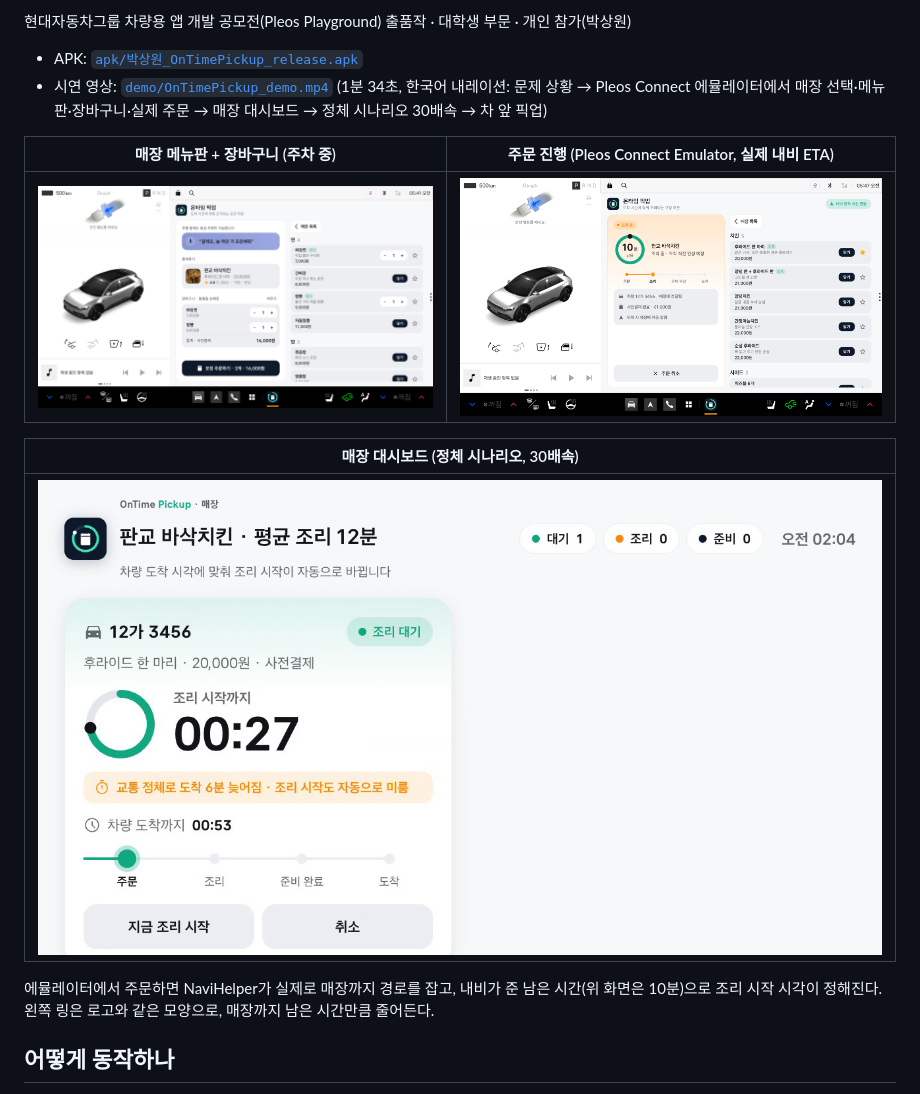
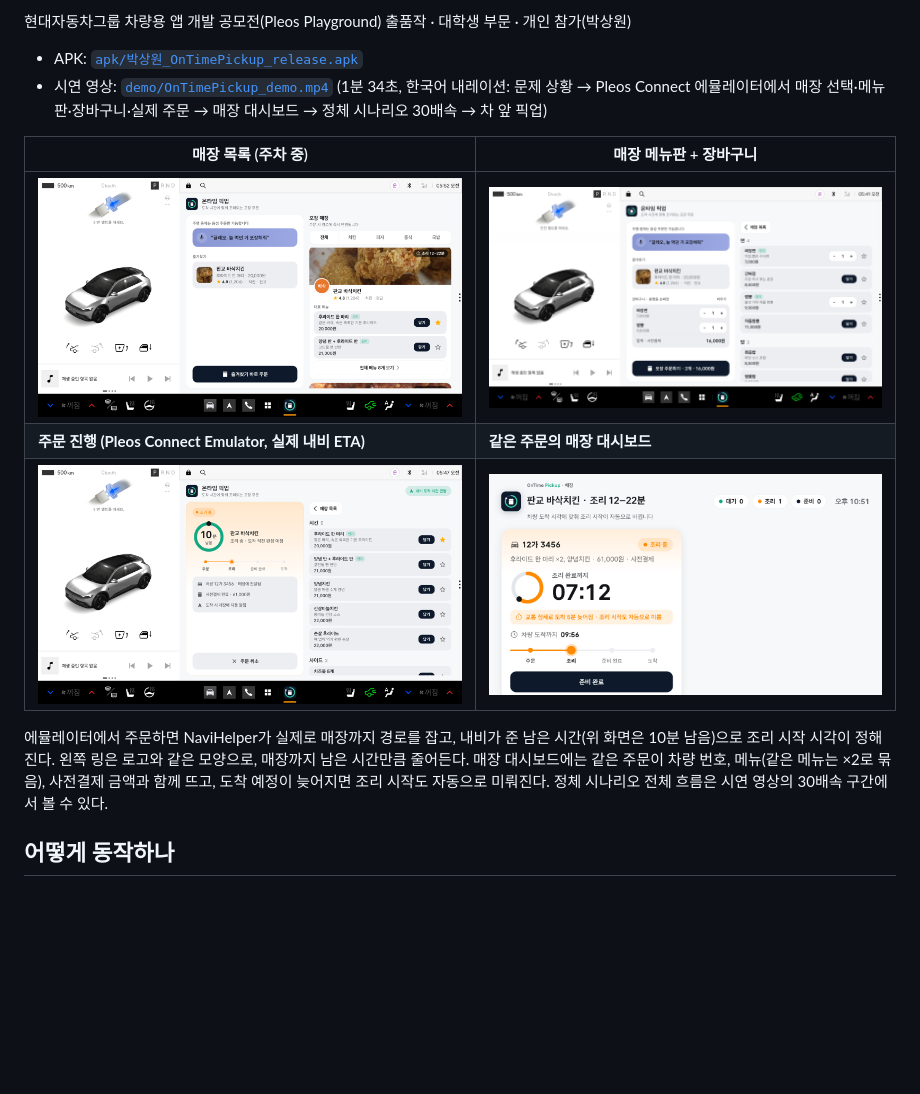
Before and after one commit to Koooon-and-meemee/ontime-pickup, a Markdown page: README.md, the part around the change. GitHub-like rendering; pictures changed too: demo/app_stores.png (added), demo/store_dashboard.png; blank space fills up the shorter version.

Commit message:
README 스크린샷 갱신, 매장 대시보드 같은 메뉴 묶음 표시
- 매장 목록 스크린샷 추가, 주문 진행과 같은 주문의 매장 대시보드를 나란히
- 대시보드: 장바구니로 같은 메뉴를 여러 개 주문하면 "후라이드 한 마리 ×2"로 묶어 표시

Co-Authored-By: Claude Opus 5.5 <noreply@anthropic.com>

```diff
--- a/README.md
+++ b/README.md
@@ -14,15 +14,13 @@
 - APK: [`apk/박상원_OnTimePickup_release.apk`](apk/)
 - 시연 영상: [`demo/OnTimePickup_demo.mp4`](demo/OnTimePickup_demo.mp4) (1분 34초, 한국어 내레이션: 문제 상황 → Pleos Connect 에뮬레이터에서 매장 선택·메뉴판·장바구니·실제 주문 → 매장 대시보드 → 정체 시나리오 30배속 → 차 앞 픽업)
 
-| 매장 메뉴판 + 장바구니 (주차 중) | 주문 진행 (Pleos Connect Emulator, 실제 내비 ETA) |
+| 매장 목록 (주차 중) | 매장 메뉴판 + 장바구니 |
 |---|---|
-| ![메뉴판과 장바구니](demo/app_menu.png) | ![주문 진행](demo/app_order.png) |
+| ![매장 목록](demo/app_stores.png) | ![메뉴판과 장바구니](demo/app_menu.png) |
+| **주문 진행 (Pleos Connect Emulator, 실제 내비 ETA)** | **같은 주문의 매장 대시보드** |
+| ![주문 진행](demo/app_order.png) | ![매장 대시보드](demo/store_dashboard.png) |
 
-| 매장 대시보드 (정체 시나리오, 30배속) |
-|---|
-| ![매장 대시보드](demo/store_dashboard.png) |
-
-에뮬레이터에서 주문하면 NaviHelper가 실제로 매장까지 경로를 잡고, 내비가 준 남은 시간(위 화면은 10분)으로 조리 시작 시각이 정해진다. 왼쪽 링은 로고와 같은 모양으로, 매장까지 남은 시간만큼 줄어든다.
+에뮬레이터에서 주문하면 NaviHelper가 실제로 매장까지 경로를 잡고, 내비가 준 남은 시간(위 화면은 10분 남음)으로 조리 시작 시각이 정해진다. 왼쪽 링은 로고와 같은 모양으로, 매장까지 남은 시간만큼 줄어든다. 매장 대시보드에는 같은 주문이 차량 번호, 메뉴(같은 메뉴는 ×2로 묶음), 사전결제 금액과 함께 뜨고, 도착 예정이 늦어지면 조리 시작도 자동으로 미뤄진다. 정체 시나리오 전체 흐름은 시연 영상의 30배속 구간에서 볼 수 있다.
 
 ## 어떻게 동작하나
 1. 주차 중에는 매장 목록에서 매장을 골라 메뉴판(세트·면·밥·사이드 등 그룹별 개별 메뉴)에서 장바구니에 담고 수량을 정해 주문합니다. 경로 위에 있는 매장이 아니어도 됩니다.
```
Also changed, not shown: 1 other file.
